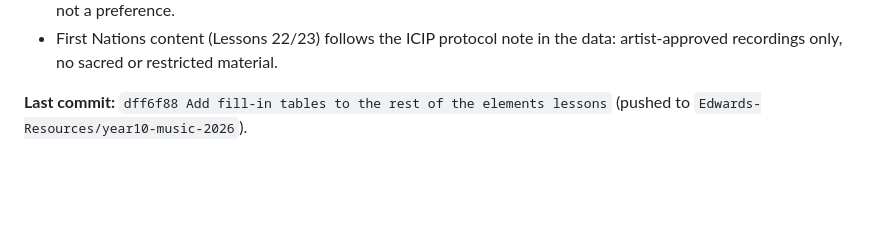
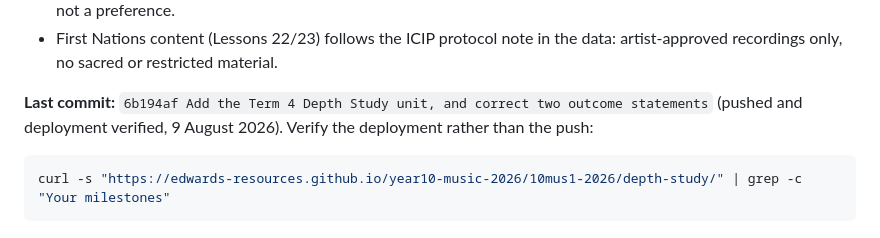
Before and after one commit to Edwards-Resources/year10-music-2026, a Markdown page: NEXT-SESSION.md, the part around one of its changes. Rendered like a GitHub page; blank space fills up the shorter version.

````diff
--- a/NEXT-SESSION.md
+++ b/NEXT-SESSION.md
@@ -33,4 +61,8 @@ Three judgement calls, all easy to reverse if Matthew disagrees: Lessons 4 and 8
 - No school name and no school brand assets anywhere, including repo, org and README. Recorded product rule, not a preference.
 - First Nations content (Lessons 22/23) follows the ICIP protocol note in the data: artist-approved recordings only, no sacred or restricted material.
 
-**Last commit:** `dff6f88 Add fill-in tables to the rest of the elements lessons` (pushed to `Edwards-Resources/year10-music-2026`).
+**Last commit:** `6b194af Add the Term 4 Depth Study unit, and correct two outcome statements` (pushed and deployment verified, 9 August 2026). Verify the deployment rather than the push:
+
+```bash
+curl -s "https://edwards-resources.github.io/year10-music-2026/10mus1-2026/depth-study/" | grep -c "Your milestones"
+```
````
Also changed, not shown: other parts of NEXT-SESSION.md (+29 -1 lines).
